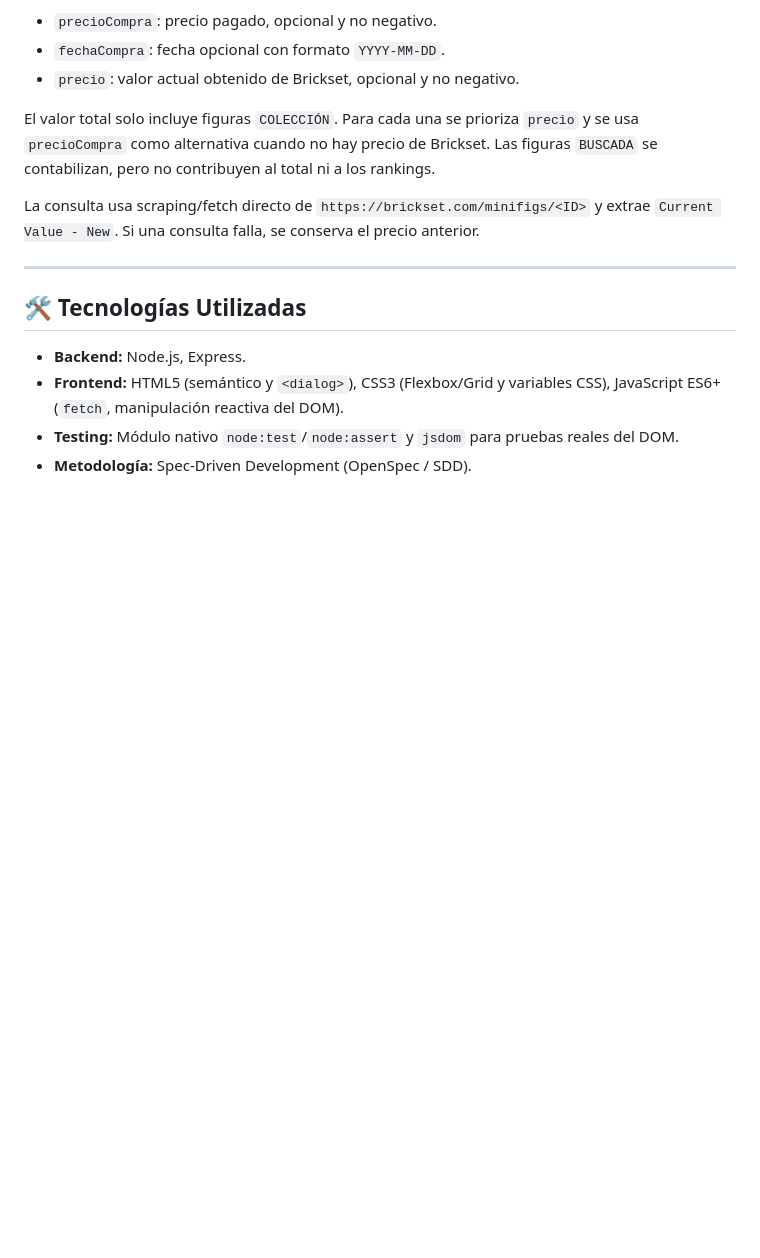
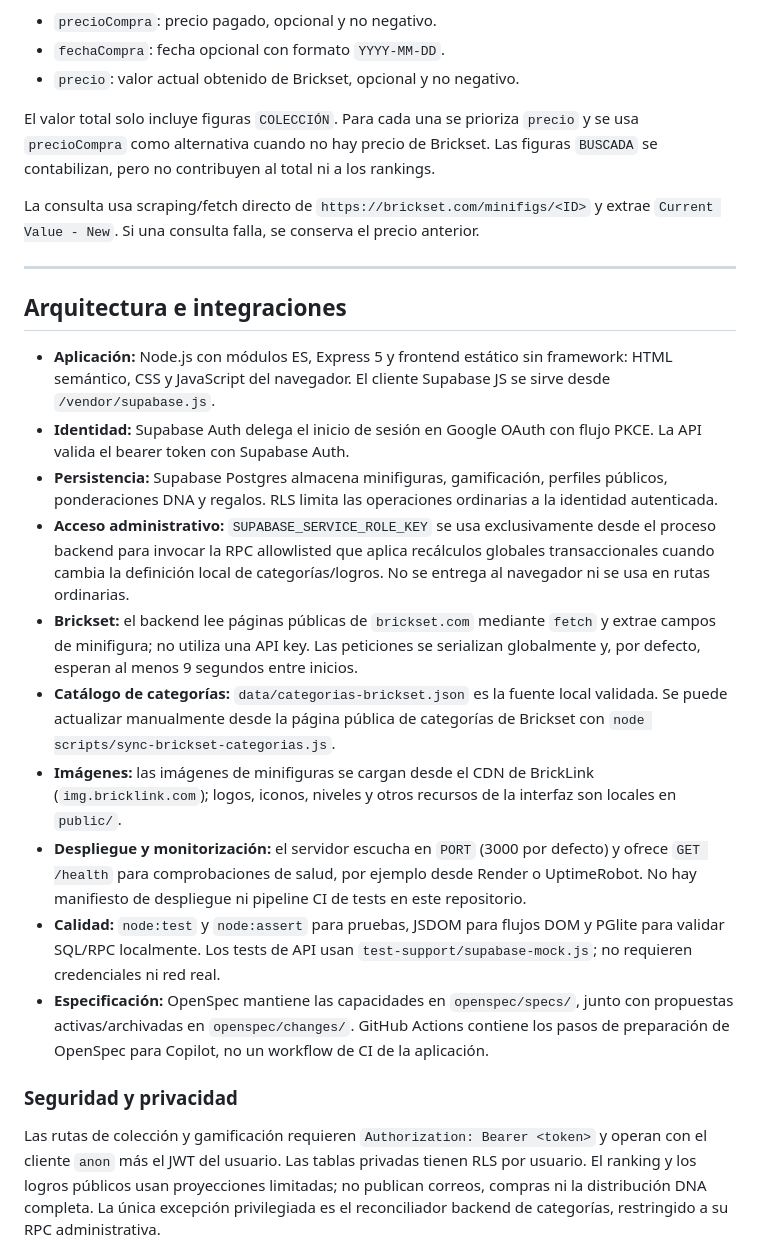
Before and after one commit to mrDusik/miniPeopleDB, a Markdown page: README.md, the part around one of its changes. Rendered like a GitHub page; blank space fills up the shorter version.

```diff
--- a/README.md
+++ b/README.md
@@ -43,9 +31,20 @@ La consulta usa scraping/fetch directo de `https://brickset.com/minifigs/<ID>` y
 
 ---
 
-## 🛠️ Tecnologías Utilizadas
+## Arquitectura e integraciones
 
-* **Backend:** Node.js, Express.
-* **Frontend:** HTML5 (semántico y `<dialog>`), CSS3 (Flexbox/Grid y variables CSS), JavaScript ES6+ (`fetch`, manipulación reactiva del DOM).
-* **Testing:** Módulo nativo `node:test`/`node:assert` y `jsdom` para pruebas reales del DOM.
-* **Metodología:** Spec-Driven Development (OpenSpec / SDD).
+* **Aplicación:** Node.js con módulos ES, Express 5 y frontend estático sin framework: HTML semántico, CSS y JavaScript del navegador. El cliente Supabase JS se sirve desde `/vendor/supabase.js`.
+* **Identidad:** Supabase Auth delega el inicio de sesión en Google OAuth con flujo PKCE. La API valida el bearer token con Supabase Auth.
+* **Persistencia:** Supabase Postgres almacena minifiguras, gamificación, perfiles públicos, ponderaciones DNA y regalos. RLS limita las operaciones ordinarias a la identidad autenticada.
+* **Acceso administrativo:** `SUPABASE_SERVICE_ROLE_KEY` se usa exclusivamente desde el proceso backend para invocar la RPC allowlisted que aplica recálculos globales transaccionales cuando cambia la definición local de categorías/logros. No se entrega al navegador ni se usa en rutas ordinarias.
+* **Brickset:** el backend lee páginas públicas de `brickset.com` mediante `fetch` y extrae campos de minifigura; no utiliza una API key. Las peticiones se serializan globalmente y, por defecto, esperan al menos 9 segundos entre inicios.
+* **Catálogo de categorías:** `data/categorias-brickset.json` es la fuente local validada. Se puede actualizar manualmente desde la página pública de categorías de Brickset con `node scripts/sync-brickset-categorias.js`.
+* **Imágenes:** las imágenes de minifiguras se cargan desde el CDN de BrickLink (`img.bricklink.com`); logos, iconos, niveles y otros recursos de la interfaz son locales en `public/`.
+* **Despliegue y monitorización:** el servidor escucha en `PORT` (3000 por defecto) y ofrece `GET /health` para comprobaciones de salud, por ejemplo desde Render o UptimeRobot. No hay manifiesto de despliegue ni pipeline CI de tests en este repositorio.
+* **Calidad:** `node:test` y `node:assert` para pruebas, JSDOM para flujos DOM y PGlite para validar SQL/RPC localmente. Los tests de API usan `test-support/supabase-mock.js`; no requieren credenciales ni red real.
+* **Especificación:** OpenSpec mantiene las capacidades en `openspec/specs/`, junto con propuestas activas/archivadas en `openspec/changes/`. GitHub Actions contiene los pasos de preparación de OpenSpec para Copilot, no un workflow de CI de la aplicación.
+
+### Seguridad y privacidad
+
+Las rutas de colección y gamificación requieren `Authorization: Bearer <token>` y operan con el cliente `anon` más el JWT del usuario. Las tablas privadas tienen RLS por usuario. El ranking y los logros públicos usan proyecciones limitadas; no publican correos, compras ni la distribución DNA completa. La única excepción privilegiada es el reconciliador backend de categorías, restringido a su RPC administrativa.
+
```
Also changed, not shown: other parts of README.md (+55 -49 lines).
